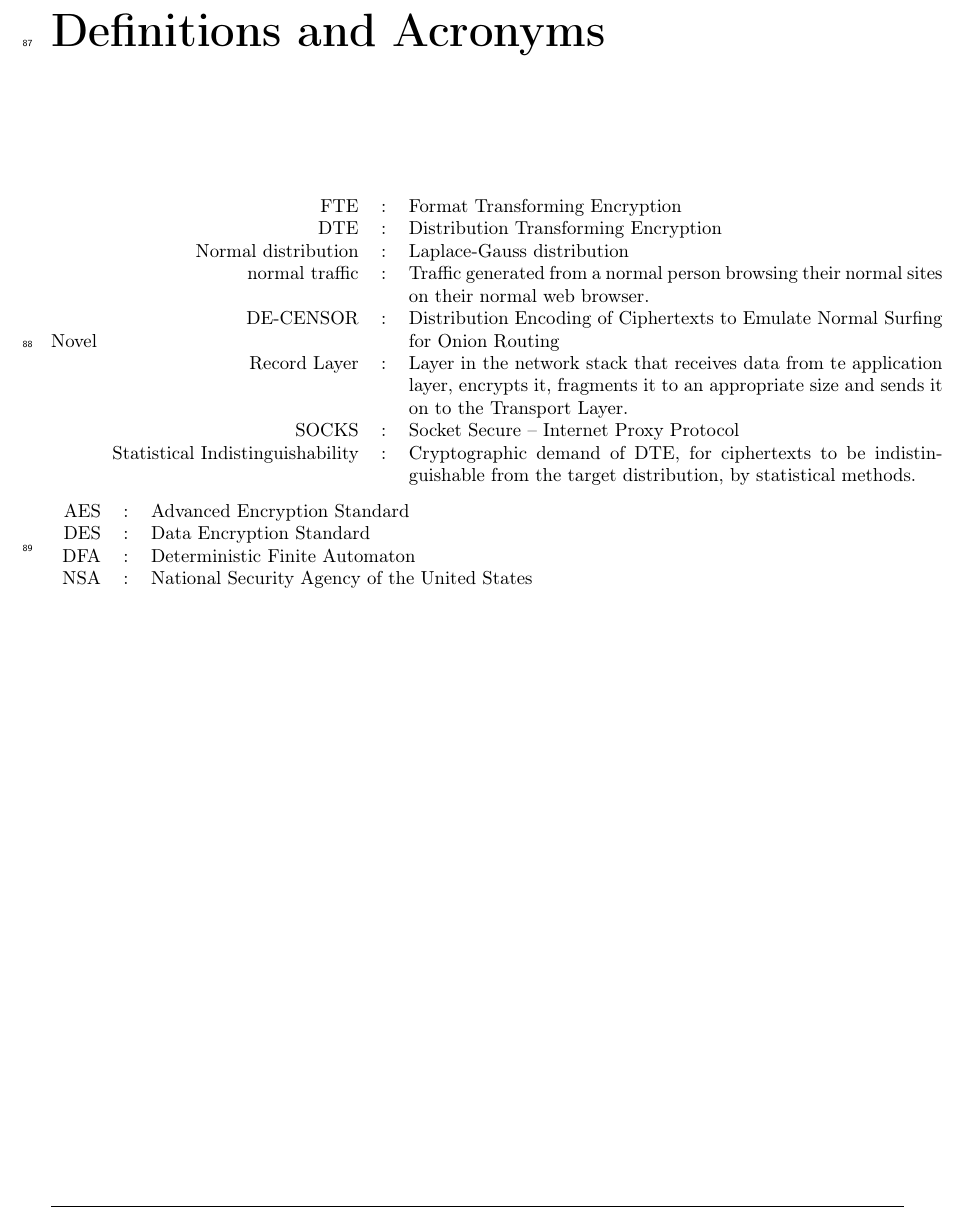
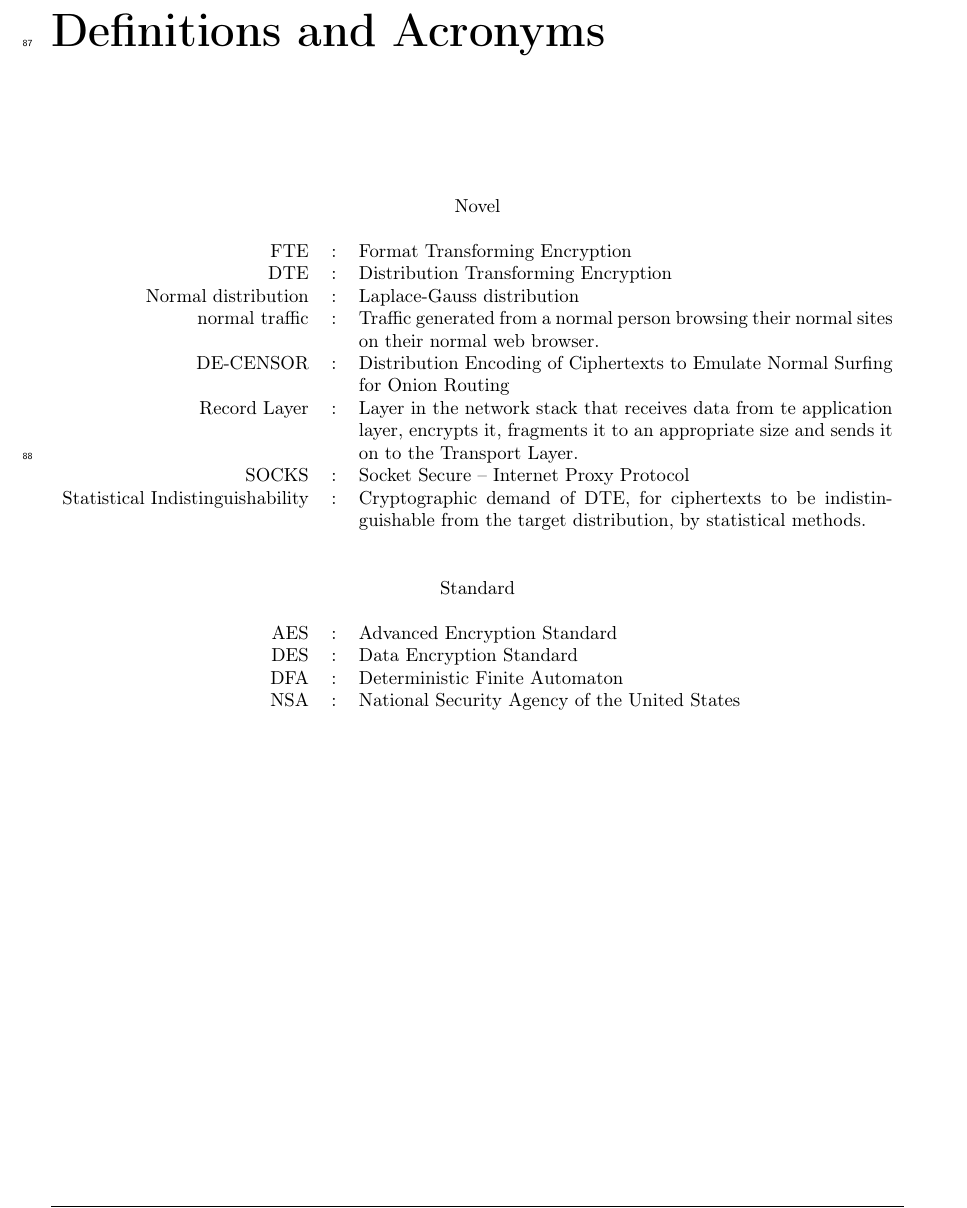
Before and after one commit to sr14978/dissertation-thesis, a LaTeX thesis (dissertation.tex): part of page 9 of 49, cut so that both start at the same text. Compiled offline with pdfLaTeX.

Commit message:
grammarly

```diff
--- a/dissertation.tex
+++ b/dissertation.tex
@@ -108,8 +108,11 @@ My research hypothesis is that statistical methods could be used by network base
 \chapter*{Definitions and Acronyms}
 
 \vspace{1cm}
-Novel
+
 \begin{tabularx}{\textwidth}{ r c X }
+
+\multicolumn{3}{c}{Novel}\\
+&&\\
 FTE					&:		& Format Transforming Encryption\\
 DTE					&:		& Distribution Transforming Encryption\\
 Normal distribution &:		& Laplace-Gauss distribution\\
@@ -118,10 +121,10 @@ DE-CENSOR			&:		& Distribution Encoding of Ciphertexts to Emulate Normal Surfing
 Record Layer		&:		& Layer in the network stack that receives data from te application layer, encrypts it, fragments it to an appropriate size and sends it on to the Transport Layer.\\
 SOCKS				&:		& Socket Secure -- Internet Proxy Protocol\\
 Statistical Indistinguishability&:& Cryptographic demand of DTE, for ciphertexts to be indistinguishable from the target distribution, by statistical methods.\\
-
-\end{tabularx}
-
-\begin{tabularx}{\textwidth}{ r c X }
+&&\\
+&&\\
+\multicolumn{3}{c}{Standard}\\
+&&\\
 AES                 &:		& Advanced Encryption Standard\\
 DES                 &:		& Data Encryption Standard\\
 DFA					&:		& Deterministic Finite Automaton\\
```
Also changed, not shown: dissertation.pdf.
